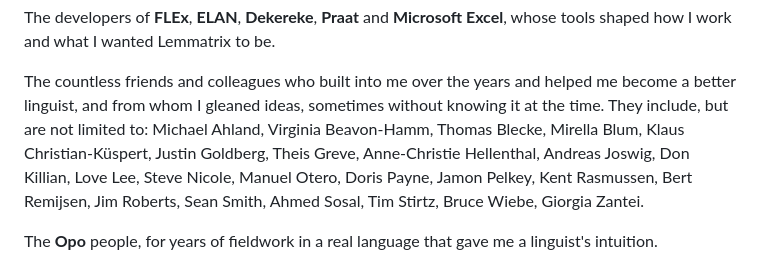
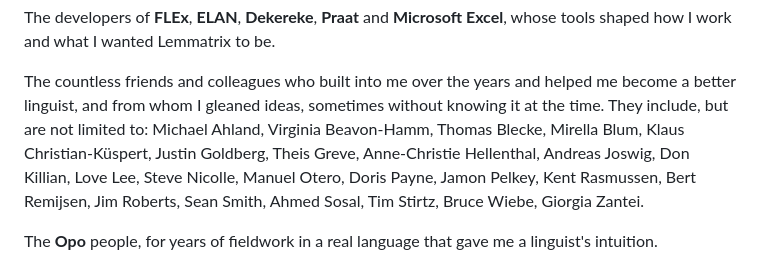
Before and after one commit to smojos/Lemmatrix, a Markdown page: README.md, the part around the change. Drawn GitHub-style.

Commit message:
README: Steve Nicolle's name
Co-Authored-By: Claude Opus 5.5 <noreply@anthropic.com>
Claude-Session: https://claude.ai/code/session_01JLYqCvcAQEtnW3MrjGx9hu

```diff
--- a/README.md
+++ b/README.md
@@ -198,7 +198,7 @@ shaped how I work and what I wanted Lemmatrix to be.
 
 The countless friends and colleagues who built into me over the years and helped me become a
 better linguist, and from whom I gleaned ideas, sometimes without knowing it at the time.
-They include, but are not limited to: Michael Ahland, Virginia Beavon-Hamm, Thomas Blecke, Mirella Blum, Klaus Christian-Küspert, Justin Goldberg, Theis Greve, Anne-Christie Hellenthal, Andreas Joswig, Don Killian, Love Lee, Steve Nicole, Manuel Otero, Doris Payne, Jamon Pelkey, Kent Rasmussen, Bert Remijsen, Jim Roberts, Sean Smith, Ahmed Sosal, Tim Stirtz, Bruce Wiebe, Giorgia Zantei.
+They include, but are not limited to: Michael Ahland, Virginia Beavon-Hamm, Thomas Blecke, Mirella Blum, Klaus Christian-Küspert, Justin Goldberg, Theis Greve, Anne-Christie Hellenthal, Andreas Joswig, Don Killian, Love Lee, Steve Nicolle, Manuel Otero, Doris Payne, Jamon Pelkey, Kent Rasmussen, Bert Remijsen, Jim Roberts, Sean Smith, Ahmed Sosal, Tim Stirtz, Bruce Wiebe, Giorgia Zantei.
 
 The **Opo** people, for years of fieldwork in a real language that gave me a linguist's
 intuition.
```
